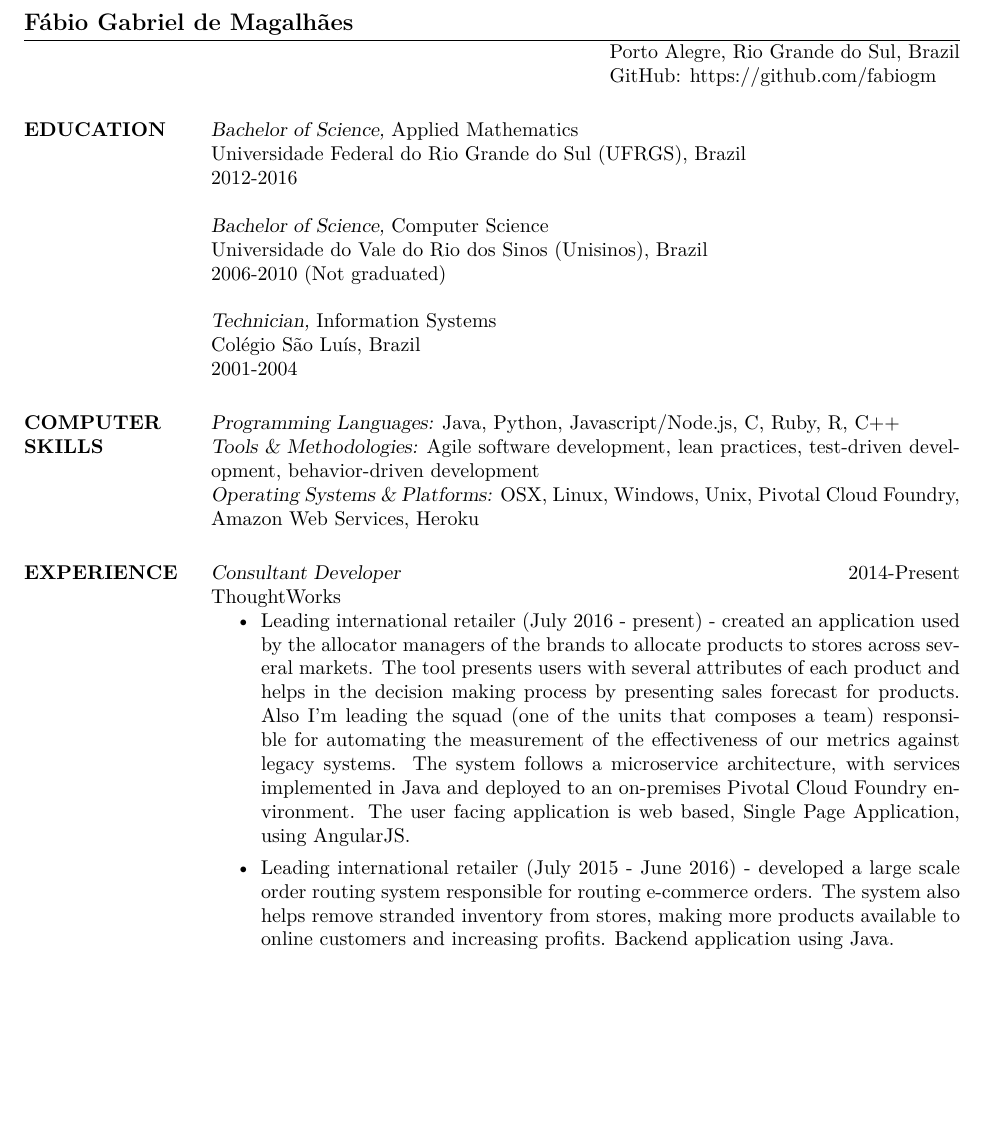
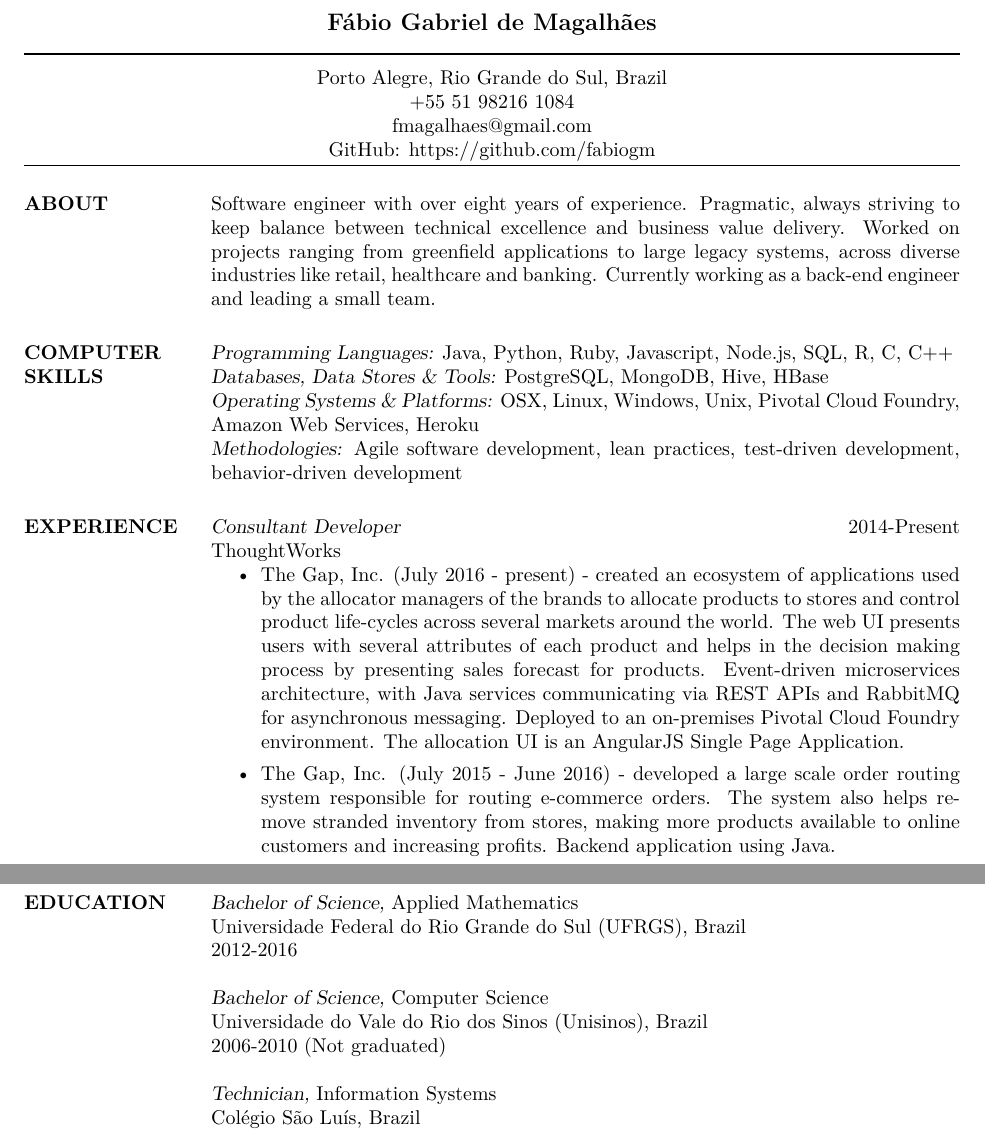
Before and after one commit to fabiogm/cv, a LaTeX CV (cv_fabio_magalhaes.tex): part of page 1 of 2 before the commit and two parts of pages 1 and 2 of 2 after it, the two joined at a grey line, cut so that both start at the same text, the shorter picture padded with empty space. Compiled offline with XeLaTeX.

Commit message:
Edit cv.

```diff
--- a/cv_fabio_magalhaes.tex
+++ b/cv_fabio_magalhaes.tex
@@ -6,42 +6,35 @@
 
 \begin{document}
 
-\name{Fábio Gabriel de Magalhães}
-\address{Porto Alegre, Rio Grande do Sul, Brazil}
-\address{+55 51 8216 1084, fmagalhaes@gmail.com}
-\address{GitHub: https://github.com/fabiogm}
+\moveleft.5\hoffset\centerline{\large\bf Fábio Gabriel de Magalhães} % Your name at the top
+
+\moveleft\hoffset\vbox{\hrule width\resumewidth height 1pt}\smallskip % Horizontal line after name; adjust line thickness by changing the '1pt'
+
+\moveleft.5\hoffset\centerline{Porto Alegre, Rio Grande do Sul, Brazil} % Your address
+\moveleft.5\hoffset\centerline{+55 51 98216 1084}
+\moveleft.5\hoffset\centerline{fmagalhaes@gmail.com}
+\moveleft.5\hoffset\centerline{GitHub: https://github.com/fabiogm}
 
 \begin{resume}
 
-\section{EDUCATION} {\sl Bachelor of Science,} Applied Mathematics \\
-                % \sl will be bold italic in New Century Schoolbook (or
-	        % any postscript font) and just slanted in
-		% Computer Modern (default) font
-                Universidade Federal do Rio Grande do Sul (UFRGS), Brazil \\
-                2012-2016
+\section{ABOUT} Software engineer with over eight years of experience. Pragmatic, always striving to keep balance between technical excellence
+  and business value delivery. Worked on projects ranging from greenfield applications to large legacy systems, across diverse industries like retail,
+  healthcare and banking. Currently working as a back-end engineer and leading a small team.
 
-                   {\sl Bachelor of Science,} Computer Science \\
-                Universidade do Vale do Rio dos Sinos (Unisinos), Brazil \\
-                2006-2010 (Not graduated)
-
-                   {\sl Technician,} Information Systems \\
-                Colégio São Luís, Brazil \\
-                2001-2004
-
-
-\section{COMPUTER \\ SKILLS} {\sl Programming Languages:} Java, Python, Javascript/Node.js, C, Ruby, R, C++ \\
-		{\sl Tools \& Methodologies:} Agile software development, lean practices, test-driven development, behavior-driven development\\
-                {\sl Operating Systems \& Platforms:} OSX, Linux, Windows, Unix, Pivotal Cloud Foundry, Amazon Web Services, Heroku
+\section{COMPUTER \\ SKILLS} {\sl Programming Languages:} Java, Python, Ruby, Javascript, Node.js, SQL, R, C, C++\\
+    {\sl Databases, Data Stores \& Tools:} PostgreSQL, MongoDB, Hive, HBase\\
+    {\sl Operating Systems \& Platforms:} OSX, Linux, Windows, Unix, Pivotal Cloud Foundry, Amazon Web Services, Heroku\\
+		{\sl Methodologies:} Agile software development, lean practices, test-driven development, behavior-driven development
 
 \section{EXPERIENCE} {\sl Consultant Developer} \hfill 2014-Present\\
 		ThoughtWorks
 		\begin{itemize}
-      \item Leading international retailer (July 2016 - present) - created an application used by the allocator managers of the brands to allocate products
-        to stores across several markets. The tool presents users with several attributes of each product and helps in the decision making process by presenting
-        sales forecast for products. Also I'm leading the squad (one of the units that composes a team) responsible for automating the measurement of the  effectiveness
-        of our metrics against legacy systems. The system follows a microservice architecture, with services implemented in Java and deployed to an on-premises Pivotal
-        Cloud Foundry environment. The user facing application is web based, Single Page Application, using AngularJS.
-      \item Leading international retailer (July 2015 - June 2016) - developed a large scale order routing system responsible for routing e-commerce orders. The system
+      \item The Gap, Inc. (July 2016 - present) - created an ecosystem of applications used by the allocator managers of the brands to allocate products
+        to stores and control product life-cycles across several markets around the world. The web UI presents users with several attributes of each product
+        and helps in the decision making process by presenting sales forecast for products. Event-driven microservices architecture, with Java services
+        communicating via REST APIs and RabbitMQ for asynchronous messaging. Deployed to an on-premises Pivotal Cloud Foundry environment.
+        The allocation UI is an AngularJS Single Page Application.
+      \item The Gap, Inc. (July 2015 - June 2016) - developed a large scale order routing system responsible for routing e-commerce orders. The system
         also helps remove stranded inventory from stores, making more products available to online customers and increasing profits. Backend application using Java.
       \item Leading US healthcare improvement company (November 2014 - July 2015) - created a web application for reconciliation and contract revenue forecasting used
         by contract managers. The system made contract revenue more predictable enabling contract managers to take corrective actions sooner. The system was deployed to
@@ -78,7 +71,22 @@
 				  Employed C++ for branch server and Visual Basic for points of sale on a service-oriented architecture over DCOM.
                    \end{itemize}
 
-	\section{CONTINUING \\ EDUCATION} Statistical Inference, Practical Machine Learning, Regression Models, Reproducible Research,
+\section{EDUCATION} {\sl Bachelor of Science,} Applied Mathematics \\
+                % \sl will be bold italic in New Century Schoolbook (or
+	        % any postscript font) and just slanted in
+		% Computer Modern (default) font
+                Universidade Federal do Rio Grande do Sul (UFRGS), Brazil \\
+                2012-2016
+
+                   {\sl Bachelor of Science,} Computer Science \\
+                Universidade do Vale do Rio dos Sinos (Unisinos), Brazil \\
+                2006-2010 (Not graduated)
+
+                   {\sl Technician,} Information Systems \\
+                Colégio São Luís, Brazil \\
+                2001-2004
+
+\section{CONTINUING \\ EDUCATION} Statistical Inference, Practical Machine Learning, Regression Models, Reproducible Research,
                                     R Programming, Getting and Cleaning Data, The Data Scientist's Toolbox, Exploratory Data Analysis\\
                                     (Courses composing John Hopkins University online specialization in Data Science, 2014-2017)\\
                                   Development of ARM7 firmware using C language (2010) \\
```
Also changed, not shown: cv_fabio_magalhaes.pdf.
